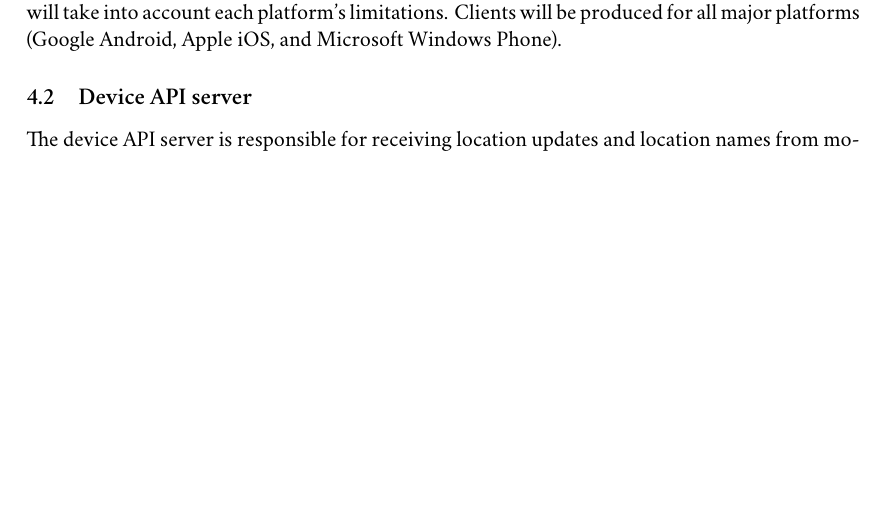
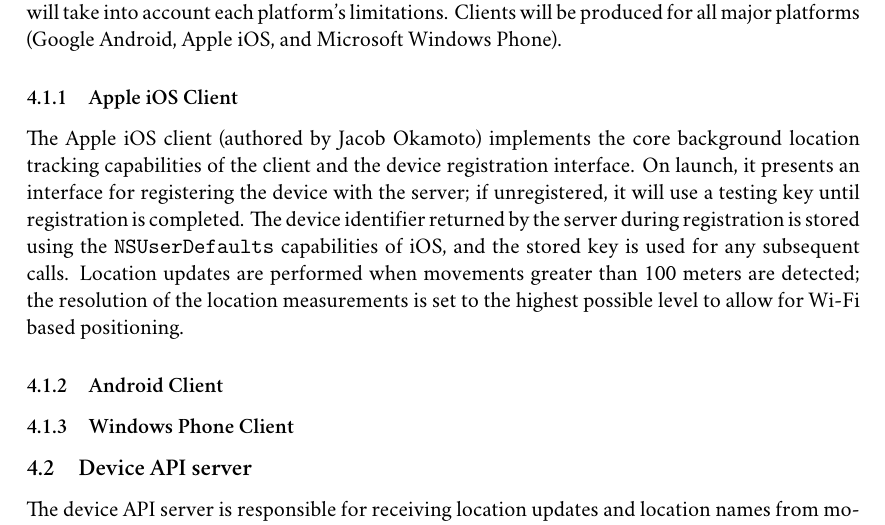
Before and after one commit to DynAuth/DynAuth-Docs, a LaTeX document (writing/DesignDocument.tex): part of page 3 of 5 before the commit and part of page 3 of 6 after it, cut so that both start at the same text, the shorter picture padded with empty space. Compiled offline with XeLaTeX; a missing font is replaced by an installed copy or a similar font.

Commit message:
Added iPhone client information

```diff
--- a/writing/DesignDocument.tex
+++ b/writing/DesignDocument.tex
@@ -65,6 +65,13 @@ Its primary task, location data collection, will be achieved through the use of
 
 The exact implementation will be platform specific, and the fullness of the implementation will take into account each platform's limitations. Clients will be produced for all major platforms (Google Android, Apple iOS, and Microsoft Windows Phone).
 
+\subsubsection{Apple iOS Client}
+The Apple iOS client (authored by Jacob Okamoto) implements the core background location tracking capabilities of the client and the device registration interface. On launch, it presents an interface for registering the device with the server; if unregistered, it will use a testing key until registration is completed. The device identifier returned by the server during registration is stored using the \texttt{NSUserDefaults} capabilities of iOS, and the stored key is used for any subsequent calls. Location updates are performed when movements greater than 100 meters are detected; the resolution of the location measurements is set to the highest possible level to allow for Wi-Fi based positioning.
+
+\subsubsection{Android Client}
+
+\subsubsection{Windows Phone Client}
+
 \subsection{Device API server}
 The device API server is responsible for receiving location updates and location names from mobile clients and storing that data in GeoAuth's backend database. It is also responsible for servicing device registration requests. This API will be used over HTTP and will conform to REST concepts; the details of the API are located in the ``Device API'' document.
 
```
Also changed, not shown: writing/DesignDocument.pdf.
